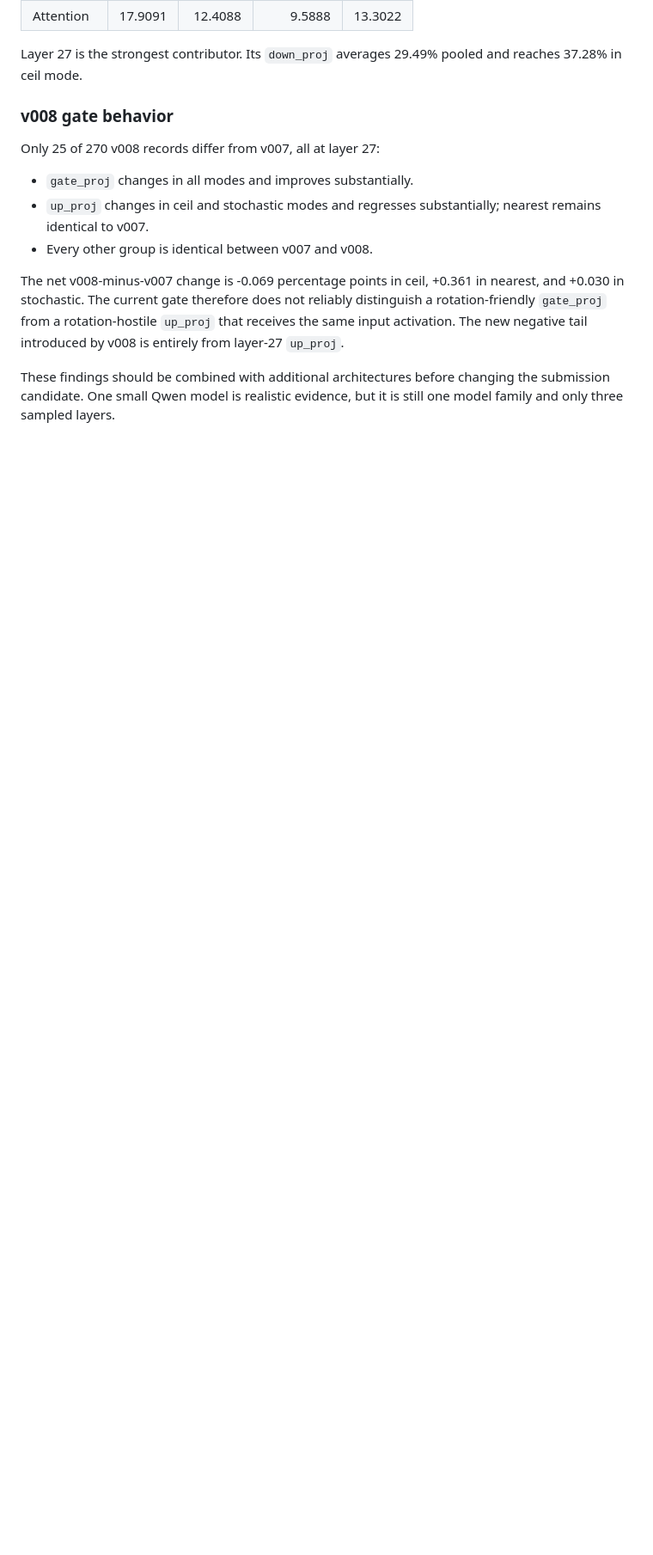
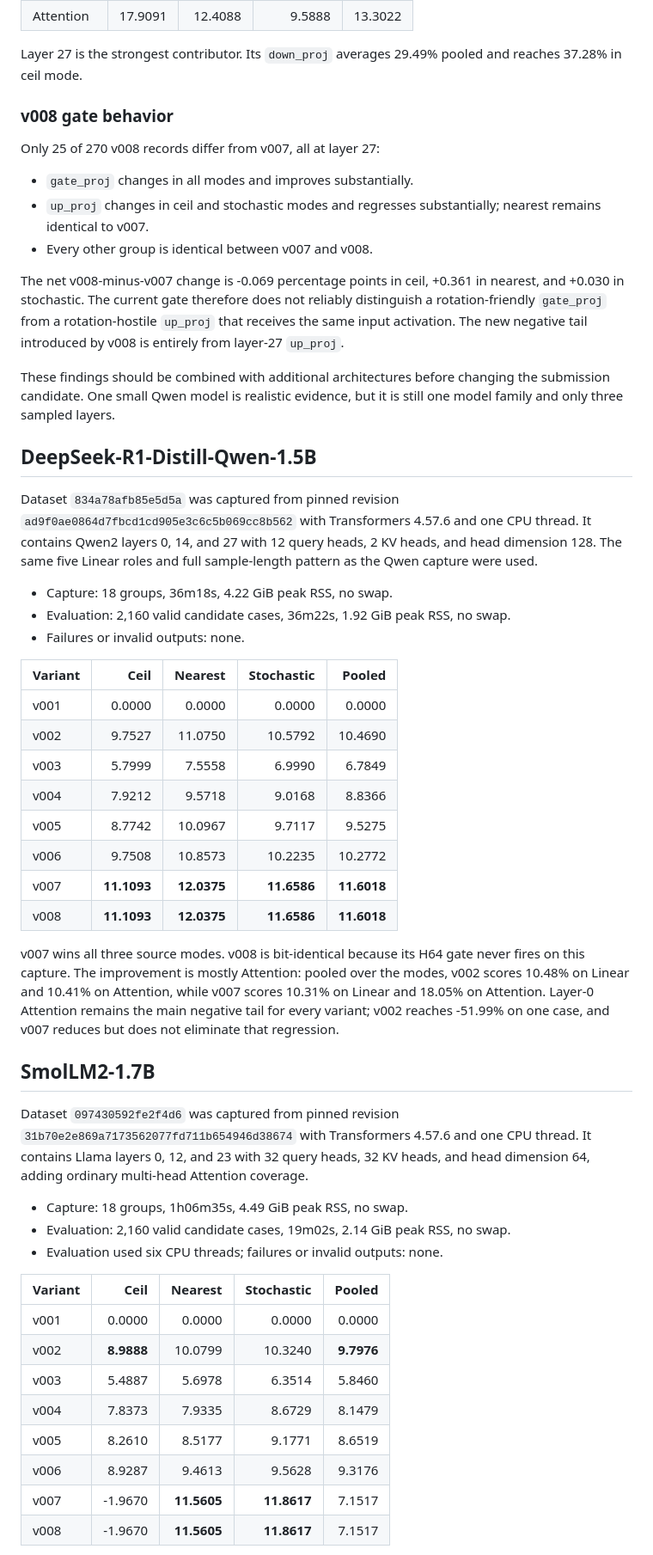
Before and after one commit to jansenin/quantization-contest-work, a Markdown page: docs/real-model-benchmarks.md, the part around one of its changes. Shown at 86% size. GitHub-like rendering; blank space fills up the shorter version.

```diff
--- a/docs/real-model-benchmarks.md
+++ b/docs/real-model-benchmarks.md
@@ -116,3 +116,56 @@ v008 is entirely from layer-27 `up_proj`.
 These findings should be combined with additional architectures before changing
 the submission candidate. One small Qwen model is realistic evidence, but it is
 still one model family and only three sampled layers.
+
+## DeepSeek-R1-Distill-Qwen-1.5B
+
+Dataset `834a78afb85e5d5a` was captured from pinned revision
+`ad9f0ae0864d7fbcd1cd905e3c6c5b069cc8b562` with Transformers 4.57.6 and one
+CPU thread. It contains Qwen2 layers 0, 14, and 27 with 12 query heads, 2 KV
+heads, and head dimension 128. The same five Linear roles and full sample-length
+pattern as the Qwen capture were used.
+
+- Capture: 18 groups, 36m18s, 4.22 GiB peak RSS, no swap.
+- Evaluation: 2,160 valid candidate cases, 36m22s, 1.92 GiB peak RSS, no swap.
+- Failures or invalid outputs: none.
+
+| Variant | Ceil | Nearest | Stochastic | Pooled |
+|---|---:|---:|---:|---:|
+| v001 | 0.0000 | 0.0000 | 0.0000 | 0.0000 |
+| v002 | 9.7527 | 11.0750 | 10.5792 | 10.4690 |
+| v003 | 5.7999 | 7.5558 | 6.9990 | 6.7849 |
+| v004 | 7.9212 | 9.5718 | 9.0168 | 8.8366 |
+| v005 | 8.7742 | 10.0967 | 9.7117 | 9.5275 |
+| v006 | 9.7508 | 10.8573 | 10.2235 | 10.2772 |
+| v007 | **11.1093** | **12.0375** | **11.6586** | **11.6018** |
+| v008 | **11.1093** | **12.0375** | **11.6586** | **11.6018** |
+
+v007 wins all three source modes. v008 is bit-identical because its H64 gate
+never fires on this capture. The improvement is mostly Attention: pooled over
+the modes, v002 scores 10.48% on Linear and 10.41% on Attention, while v007
+scores 10.31% on Linear and 18.05% on Attention. Layer-0 Attention remains the
+main negative tail for every variant; v002 reaches -51.99% on one case, and
+v007 reduces but does not eliminate that regression.
+
+## SmolLM2-1.7B
+
+Dataset `097430592fe2f4d6` was captured from pinned revision
+`31b70e2e869a7173562077fd711b654946d38674` with Transformers 4.57.6 and one
+CPU thread. It contains Llama layers 0, 12, and 23 with 32 query heads, 32 KV
+heads, and head dimension 64, adding ordinary multi-head Attention coverage.
+
+- Capture: 18 groups, 1h06m35s, 4.49 GiB peak RSS, no swap.
+- Evaluation: 2,160 valid candidate cases, 19m02s, 2.14 GiB peak RSS, no swap.
+- Evaluation used six CPU threads; failures or invalid outputs: none.
+
+| Variant | Ceil | Nearest | Stochastic | Pooled |
+|---|---:|---:|---:|---:|
+| v001 | 0.0000 | 0.0000 | 0.0000 | 0.0000 |
+| v002 | **8.9888** | 10.0799 | 10.3240 | **9.7976** |
+| v003 | 5.4887 | 5.6978 | 6.3514 | 5.8460 |
+| v004 | 7.8373 | 7.9335 | 8.6729 | 8.1479 |
+| v005 | 8.2610 | 8.5177 | 9.1771 | 8.6519 |
+| v006 | 8.9287 | 9.4613 | 9.5628 | 9.3176 |
+| v007 | -1.9670 | **11.5605** | **11.8617** | 7.1517 |
+| v008 | -1.9670 | **11.5605** | **11.8617** | 7.1517 |
+
```
Also changed, not shown: other parts of docs/real-model-benchmarks.md (+46 -0 lines), README.md (+2 -0 lines), docs/official-submission-results.md (added, +41 -0 lines).
